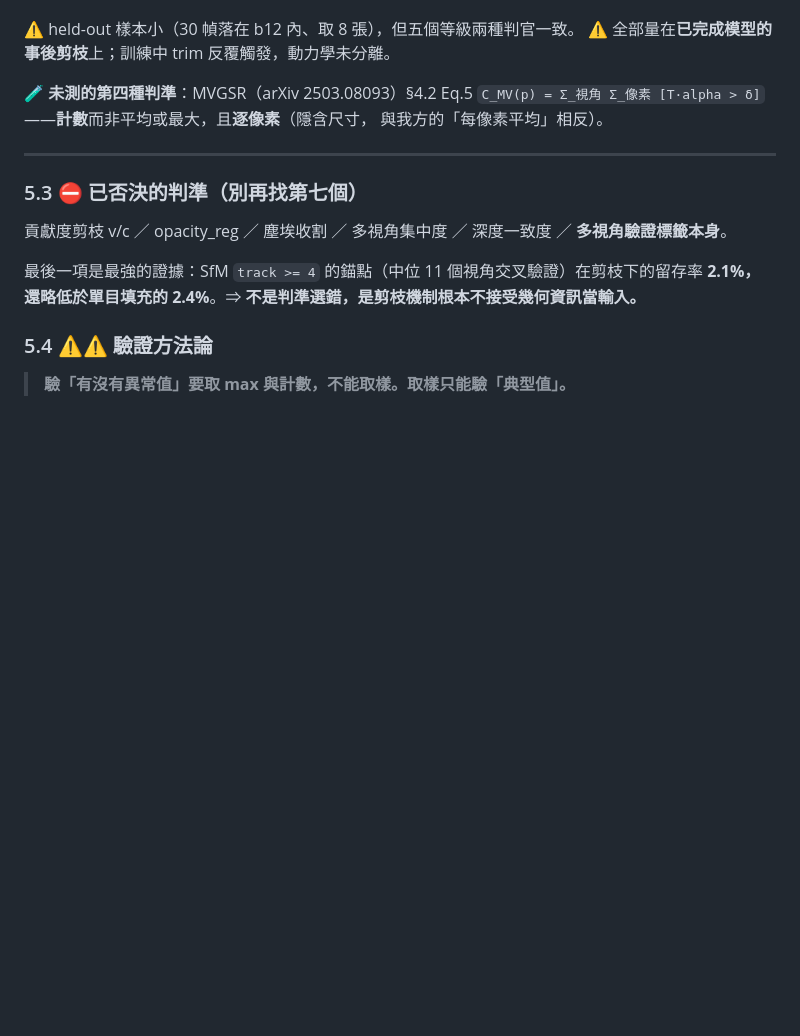
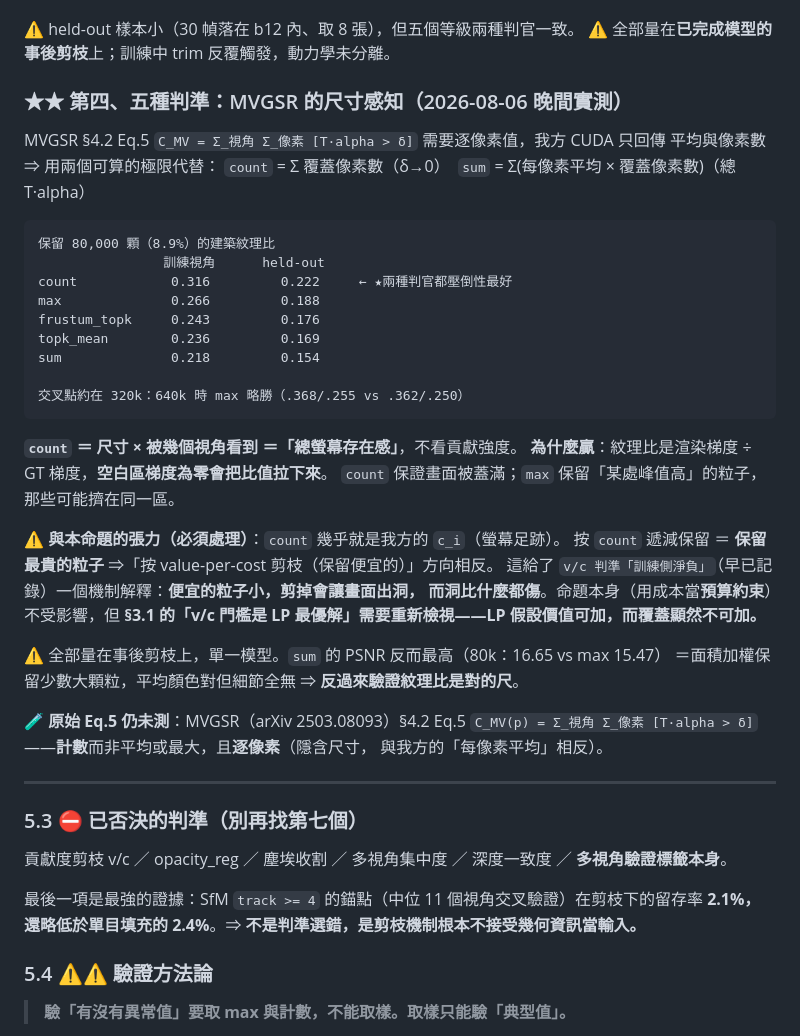
Before and after one commit to llll2005/gs, a Markdown page: 紀錄/研究總覽.md, the part around the change. Drawn GitHub-style; blank space fills up the shorter version.

Commit message:
★MVGSR 的 count 判準在激進剪枝下壓倒性最好（兩種判官）
保留 80,000 顆（8.9%）的建築紋理比：
                訓練視角      held-out
  count          0.316         0.222     ← 最好
  max            0.266         0.188
  frustum_topk   0.243         0.176
  topk_mean      0.236         0.169
  sum            0.218         0.154
交叉點約 320k；640k 時 max 略勝。

`count = Σ_視角 覆蓋像素數` ＝ 尺寸 × 被幾個視角看到 ＝「總螢幕存在感」，不看貢獻強度。
贏的原因是**覆蓋**：紋理比是渲染梯度÷GT梯度，空白區梯度為零會拉低比值；
count 保證畫面蓋滿，max 保留的「某處峰值高」的粒子可能擠在同一區。

## ⚠ 與本命題的張力

`count` 幾乎就是我方的 `c_i`（螢幕足跡）。按它遞減保留＝**保留最貴的粒子**
⇒「按 value-per-cost 剪枝」方向相反。這給了早已記錄的「v/c 訓練側淨負」一個機制解釋：
**便宜的粒子小，剪掉會讓畫面出洞，而洞比什麼都傷。**

命題本身（用成本當**預算約束**）不受影響，但
**§3.1 的「v/c 門檻是 LP 最優解」需重新檢視——LP 假設價值可加，覆蓋不可加。**

## 順帶：sum 的 PSNR 最高但紋理最差

80k 時 sum 的 PSNR 16.65 vs max 15.47，紋理比卻是 0.218 vs 0.266。
面積加權保留少數大顆粒 ⇒ 平均顏色對、高頻全無。
**⇒ 反過來驗證紋理比是對的尺；用 PSNR 判會選到把城市糊成色塊的判準。**

````diff
--- a/紀錄/研究總覽.md
+++ b/紀錄/研究總覽.md
@@ -227,7 +227,38 @@ N 一碰 cap ⇒ `num_gs = 0` ⇒ **densify 永久關閉**，但 relocation 與
 ⚠ held-out 樣本小（30 幀落在 b12 內、取 8 張），但五個等級兩種判官一致。
 ⚠ 全部量在**已完成模型的事後剪枝**上；訓練中 trim 反覆觸發，動力學未分離。
 
-🧪 **未測的第四種判準**：MVGSR（arXiv 2503.08093）§4.2 Eq.5
+### ★★ 第四、五種判準：MVGSR 的尺寸感知（2026-08-06 晚間實測）
+
+MVGSR §4.2 Eq.5 `C_MV = Σ_視角 Σ_像素 [T·alpha > δ]` 需要逐像素值，我方 CUDA 只回傳
+平均與像素數 ⇒ 用兩個可算的極限代替：
+`count` = Σ 覆蓋像素數（δ→0）　`sum` = Σ(每像素平均 × 覆蓋像素數)（總 T·alpha）
+
+```
+保留 80,000 顆（8.9%）的建築紋理比
+                訓練視角      held-out
+count            0.316         0.222     ← ★兩種判官都壓倒性最好
+max              0.266         0.188
+frustum_topk     0.243         0.176
+topk_mean        0.236         0.169
+sum              0.218         0.154
+
+交叉點約在 320k：640k 時 max 略勝（.368/.255 vs .362/.250）
+```
+
+**`count` ＝ 尺寸 × 被幾個視角看到 ＝「總螢幕存在感」**，不看貢獻強度。
+**為什麼贏**：紋理比是渲染梯度 ÷ GT 梯度，**空白區梯度為零會把比值拉下來**。
+`count` 保證畫面被蓋滿；`max` 保留「某處峰值高」的粒子，那些可能擠在同一區。
+
+**⚠ 與本命題的張力（必須處理）**：`count` 幾乎就是我方的 `c_i`（螢幕足跡）。
+按 `count` 遞減保留 ＝ **保留最貴的粒子** ⇒「按 value-per-cost 剪枝（保留便宜的）」方向相反。
+這給了 `v/c 判準「訓練側淨負」`（早已記錄）一個機制解釋：**便宜的粒子小，剪掉會讓畫面出洞，
+而洞比什麼都傷**。命題本身（用成本當**預算約束**）不受影響，但
+**§3.1 的「v/c 門檻是 LP 最優解」需要重新檢視——LP 假設價值可加，而覆蓋顯然不可加。**
+
+⚠ 全部量在事後剪枝上，單一模型。`sum` 的 PSNR 反而最高（80k：16.65 vs max 15.47）
+＝面積加權保留少數大顆粒，平均顏色對但細節全無 ⇒ **反過來驗證紋理比是對的尺**。
+
+🧪 **原始 Eq.5 仍未測**：MVGSR（arXiv 2503.08093）§4.2 Eq.5
 `C_MV(p) = Σ_視角 Σ_像素 [T·alpha > δ]`——**計數**而非平均或最大，且**逐像素**（隱含尺寸，
 與我方的「每像素平均」相反）。
 
````
